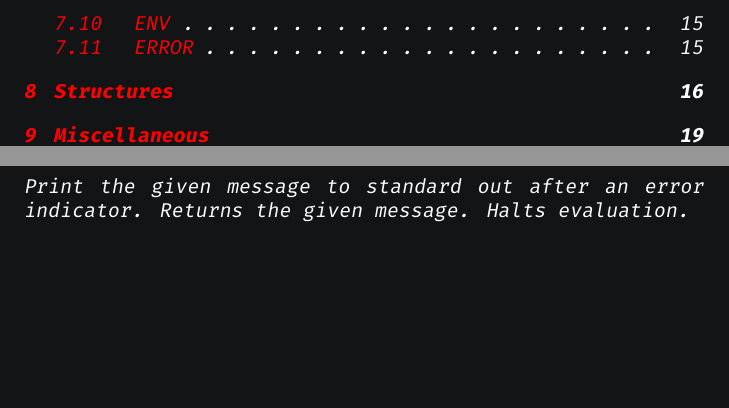
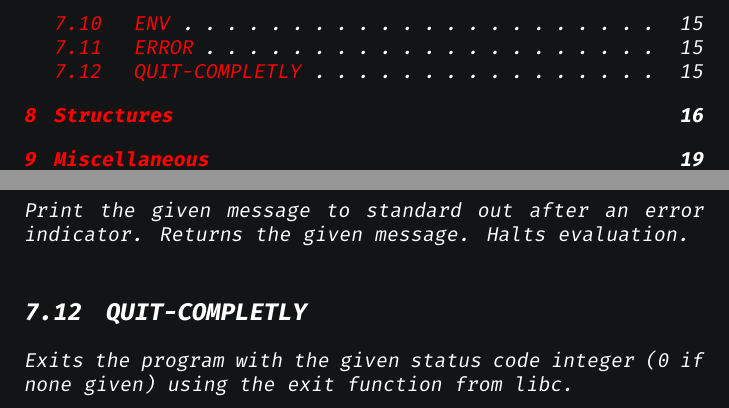
Before and after one commit to LensPlaysGames/LITE, a LaTeX book (LITE_LISP.tex): two parts of pages 3 and 15 of 19, joined at a grey line, cut so that both start at the same text, the shorter picture padded with empty space. Compiled offline with XeLaTeX; a missing font is replaced by an installed copy or a similar font.

Commit message:
[DOCS] QUIT-COMPLETELY

```diff
--- a/LITE_LISP.tex
+++ b/LITE_LISP.tex
@@ -629,6 +629,14 @@ Print the given message to standard out after an error indicator. Returns the gi
 
 \vspace{1em}
 
+\section{QUIT-COMPLETLY}
+%\filbreak\vspace{1em}\noindent\hspace{-1em}\textbf{\emph{ERROR}}
+
+\noindent
+Exits the program with the given status code integer (0 if none given) using the exit function from libc.
+
+\vspace{1em}
+
 \chapter{Structures}
 
 Structures are defined in the standard library, and can not be used unless it is included.
```
